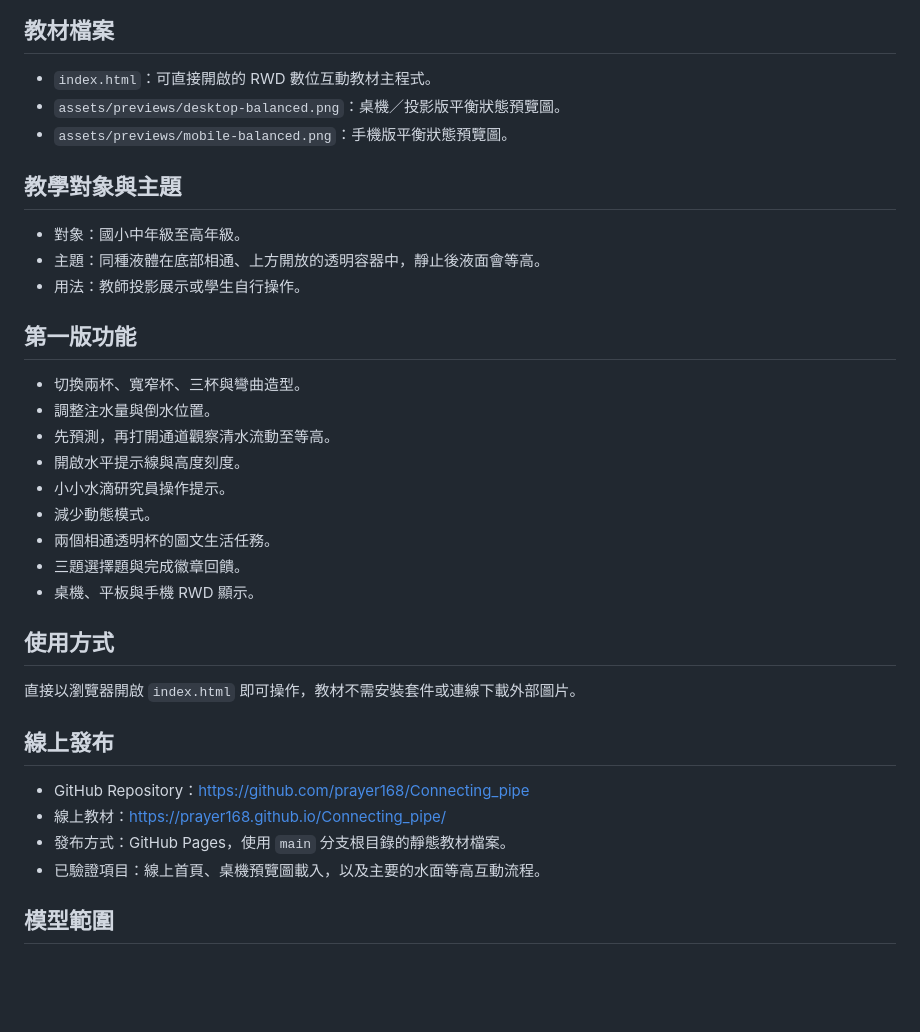
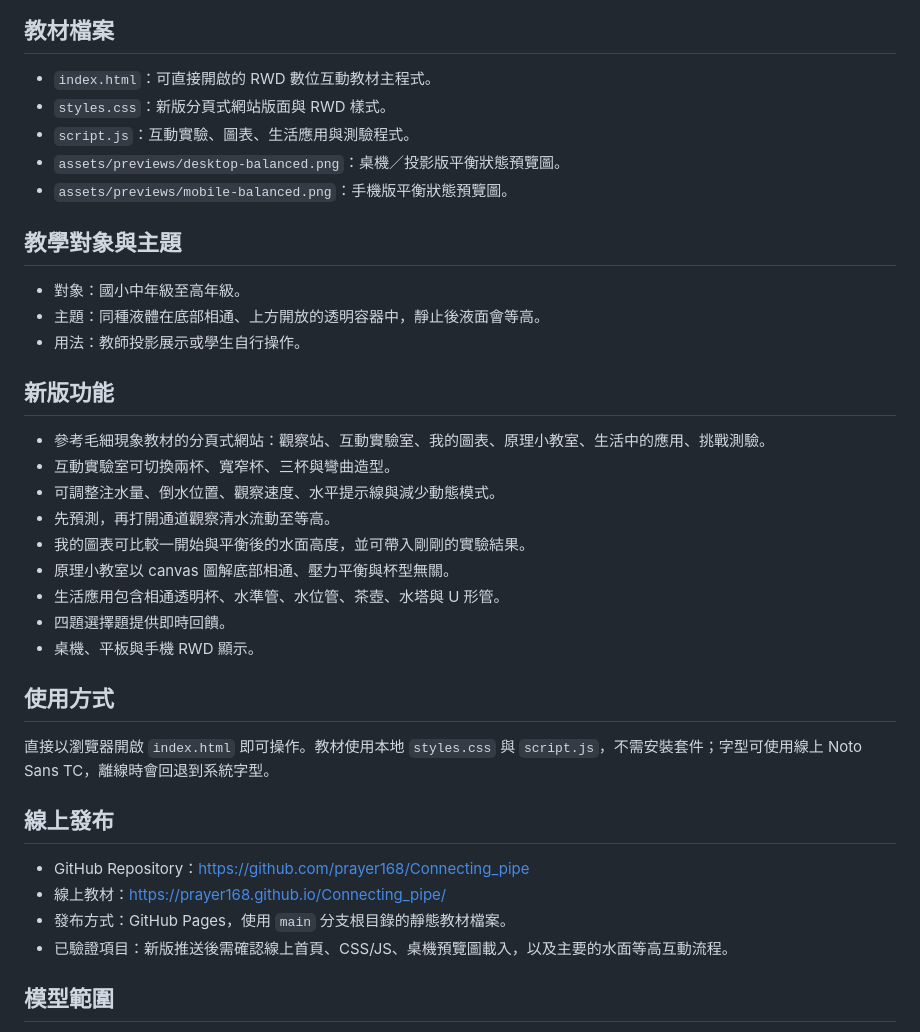
Before and after one commit to prayer168/Connecting_pipe, a Markdown page: 教材說明.md, the part around the change. GitHub-like rendering; blank space fills up the shorter version.

```diff
--- a/教材說明.md
+++ b/教材說明.md
@@ -3,6 +3,8 @@
 ## 教材檔案
 
 - `index.html`：可直接開啟的 RWD 數位互動教材主程式。
+- `styles.css`：新版分頁式網站版面與 RWD 樣式。
+- `script.js`：互動實驗、圖表、生活應用與測驗程式。
 - `assets/previews/desktop-balanced.png`：桌機／投影版平衡狀態預覽圖。
 - `assets/previews/mobile-balanced.png`：手機版平衡狀態預覽圖。
 
@@ -12,28 +14,28 @@
 - 主題：同種液體在底部相通、上方開放的透明容器中，靜止後液面會等高。
 - 用法：教師投影展示或學生自行操作。
 
-## 第一版功能
+## 新版功能
 
-- 切換兩杯、寬窄杯、三杯與彎曲造型。
-- 調整注水量與倒水位置。
+- 參考毛細現象教材的分頁式網站：觀察站、互動實驗室、我的圖表、原理小教室、生活中的應用、挑戰測驗。
+- 互動實驗室可切換兩杯、寬窄杯、三杯與彎曲造型。
+- 可調整注水量、倒水位置、觀察速度、水平提示線與減少動態模式。
 - 先預測，再打開通道觀察清水流動至等高。
-- 開啟水平提示線與高度刻度。
-- 小小水滴研究員操作提示。
-- 減少動態模式。
-- 兩個相通透明杯的圖文生活任務。
-- 三題選擇題與完成徽章回饋。
+- 我的圖表可比較一開始與平衡後的水面高度，並可帶入剛剛的實驗結果。
+- 原理小教室以 canvas 圖解底部相通、壓力平衡與杯型無關。
+- 生活應用包含相通透明杯、水準管、水位管、茶壺、水塔與 U 形管。
+- 四題選擇題提供即時回饋。
 - 桌機、平板與手機 RWD 顯示。
 
 ## 使用方式
 
-直接以瀏覽器開啟 `index.html` 即可操作，教材不需安裝套件或連線下載外部圖片。
+直接以瀏覽器開啟 `index.html` 即可操作。教材使用本地 `styles.css` 與 `script.js`，不需安裝套件；字型可使用線上 Noto Sans TC，離線時會回退到系統字型。
 
 ## 線上發布
 
 - GitHub Repository：<https://github.com/prayer168/Connecting_pipe>
 - 線上教材：<https://prayer168.github.io/Connecting_pipe/>
 - 發布方式：GitHub Pages，使用 `main` 分支根目錄的靜態教材檔案。
-- 已驗證項目：線上首頁、桌機預覽圖載入，以及主要的水面等高互動流程。
+- 已驗證項目：新版推送後需確認線上首頁、CSS/JS、桌機預覽圖載入，以及主要的水面等高互動流程。
 
 ## 模型範圍
 
```
Also changed, not shown: README.md (+16 -8 lines), assets/previews/desktop-balanced.png, assets/previews/mobile-balanced.png, 4 other files.
